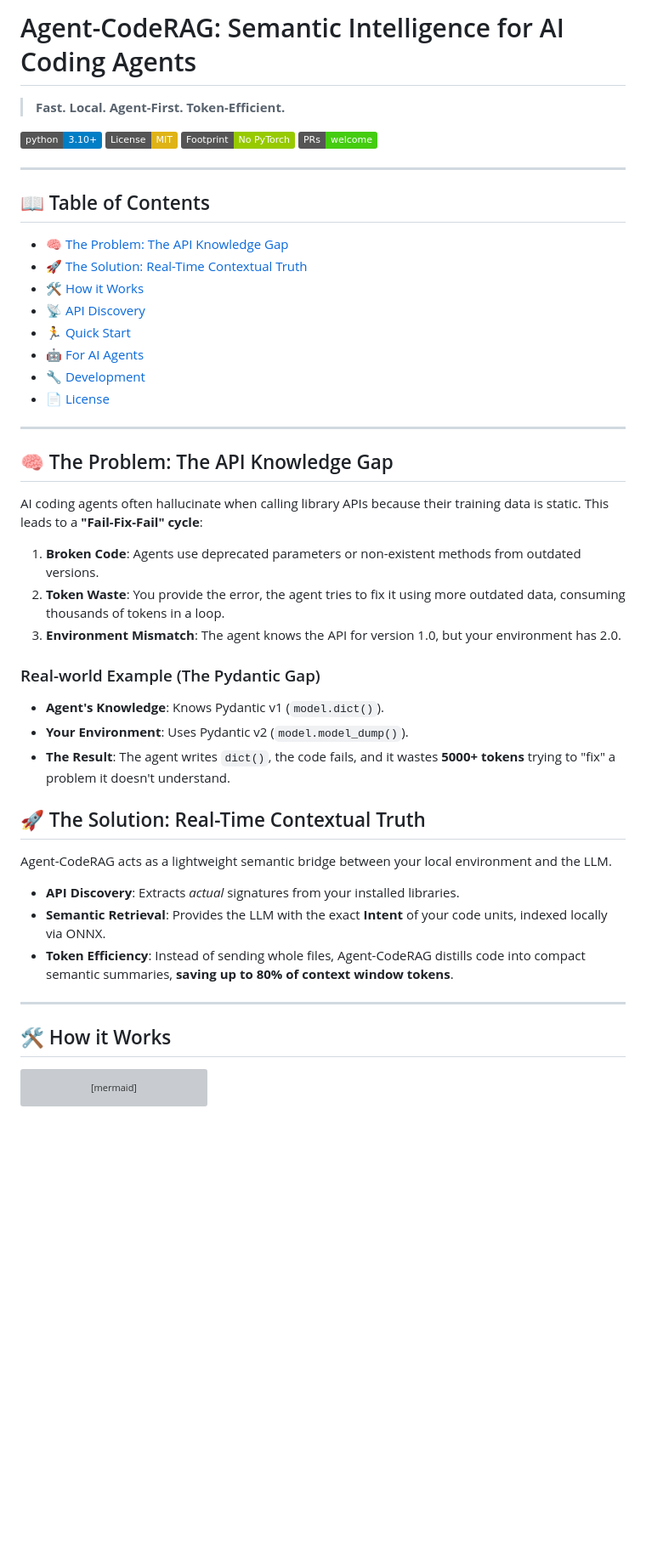
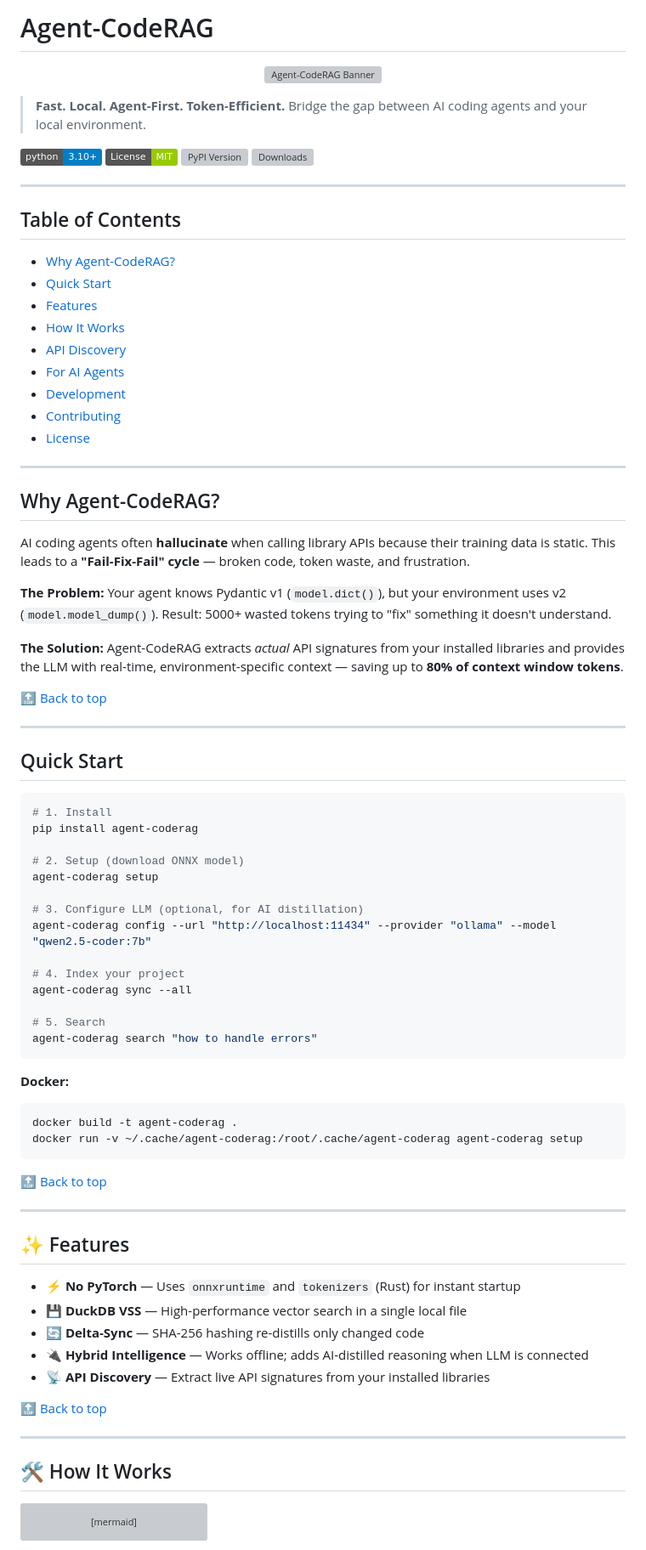
Before and after one commit to naranor/agent-coderag, a Markdown page: README.md, the part around one of its changes. Shown at 85% size. Rendered like a GitHub page; badges without logos; blank space fills up the shorter version; grey boxes are pictures that could not be loaded.

````diff
--- a/README.md
+++ b/README.md
@@ -1,50 +1,86 @@
-# Agent-CodeRAG: Semantic Intelligence for AI Coding Agents
+# Agent-CodeRAG
 
-> **Fast. Local. Agent-First. Token-Efficient.**
+<p align="center">
+  <img src="https://raw.githubusercontent.com/naranor/agent-coderag/main/assets/banner.svg" alt="Agent-CodeRAG Banner" width="400">
+</p>
+
+> **Fast. Local. Agent-First. Token-Efficient.** Bridge the gap between AI coding agents and your local environment.
 
 [![Python 3.10+](https://img.shields.io/badge/python-3.10+-blue.svg)](https://www.python.org/downloads/)
-[![License: MIT](https://img.shields.io/badge/License-MIT-yellow.svg)](https://opensource.org/licenses/MIT)
-[![No PyTorch](https://img.shields.io/badge/Footprint-No_PyTorch-green.svg)](#-key-technologies)
-[![PRs Welcome](https://img.shields.io/badge/PRs-welcome-brightgreen.svg)](CONTRIBUTING.md)
+[![License: MIT](https://img.shields.io/badge/License-MIT-green.svg)](https://opensource.org/licenses/MIT)
+[![PyPI Version](https://img.shields.io/pypi/v/agent-coderag.svg)](https://pypi.org/project/agent-coderag/)
+[![Downloads](https://img.shields.io/pypi/dm/agent-coderag.svg)](https://pypi.org/project/agent-coderag/)
 
 ---
 
-## 📖 Table of Contents
-- [🧠 The Problem: The API Knowledge Gap](#-the-problem-the-api-knowledge-gap)
-- [🚀 The Solution: Real-Time Contextual Truth](#-the-solution-real-time-contextual-truth)
-- [🛠 How it Works](#-how-it-works)
-- [📡 API Discovery](#-api-discovery)
-- [🏃 Quick Start](#-quick-start)
-- [🤖 For AI Agents](#-for-ai-agents)
-- [🔧 Development](#-development)
-- [📄 License](#-license)
+## Table of Contents
+
+- [Why Agent-CodeRAG?](#why-agent-coderag)
+- [Quick Start](#quick-start)
+- [Features](#-features)
+- [How It Works](#-how-it-works)
+- [API Discovery](#-api-discovery)
+- [For AI Agents](#-for-ai-agents)
+- [Development](#-development)
+- [Contributing](#-contributing)
+- [License](#-license)
 
 ---
 
-## 🧠 The Problem: The API Knowledge Gap
+## Why Agent-CodeRAG?
 
-AI coding agents often hallucinate when calling library APIs because their training data is static. This leads to a **"Fail-Fix-Fail" cycle**:
+AI coding agents often **hallucinate** when calling library APIs because their training data is static. This leads to a **"Fail-Fix-Fail" cycle** — broken code, token waste, and frustration.
 
-1.  **Broken Code**: Agents use deprecated parameters or non-existent methods from outdated versions.
-2.  **Token Waste**: You provide the error, the agent tries to fix it using more outdated data, consuming thousands of tokens in a loop.
-3.  **Environment Mismatch**: The agent knows the API for version 1.0, but your environment has 2.0.
+**The Problem:** Your agent knows Pydantic v1 (`model.dict()`), but your environment uses v2 (`model.model_dump()`). Result: 5000+ wasted tokens trying to "fix" something it doesn't understand.
 
-### Real-world Example (The Pydantic Gap)
-*   **Agent's Knowledge**: Knows Pydantic v1 (`model.dict()`).
-*   **Your Environment**: Uses Pydantic v2 (`model.model_dump()`).
-*   **The Result**: The agent writes `dict()`, the code fails, and it wastes **5000+ tokens** trying to "fix" a problem it doesn't understand.
+**The Solution:** Agent-CodeRAG extracts *actual* API signatures from your installed libraries and provides the LLM with real-time, environment-specific context — saving up to **80% of context window tokens**.
 
-## 🚀 The Solution: Real-Time Contextual Truth
-
-Agent-CodeRAG acts as a lightweight semantic bridge between your local environment and the LLM.
-
-*   **API Discovery**: Extracts *actual* signatures from your installed libraries.
-*   **Semantic Retrieval**: Provides the LLM with the exact **Intent** of your code units, indexed locally via ONNX.
-*   **Token Efficiency**: Instead of sending whole files, Agent-CodeRAG distills code into compact semantic summaries, **saving up to 80% of context window tokens**.
+[🔝 Back to top](#table-of-contents)
 
 ---
 
-## 🛠 How it Works
+## Quick Start
+
+```bash
+# 1. Install
+pip install agent-coderag
+
+# 2. Setup (download ONNX model)
+agent-coderag setup
+
+# 3. Configure LLM (optional, for AI distillation)
+agent-coderag config --url "http://localhost:11434" --provider "ollama" --model "qwen2.5-coder:7b"
+
+# 4. Index your project
+agent-coderag sync --all
+
+# 5. Search
+agent-coderag search "how to handle errors"
+```
+
+**Docker:**
+```bash
+docker build -t agent-coderag .
+docker run -v ~/.cache/agent-coderag:/root/.cache/agent-coderag agent-coderag setup
+```
+
+[🔝 Back to top](#table-of-contents)
+
+---
+
+## ✨ Features
+
+- **⚡ No PyTorch** — Uses `onnxruntime` and `tokenizers` (Rust) for instant startup
+- **💾 DuckDB VSS** — High-performance vector search in a single local file
+- **🔄 Delta-Sync** — SHA-256 hashing re-distills only changed code
+- **🔌 Hybrid Intelligence** — Works offline; adds AI-distilled reasoning when LLM is connected
+- **📡 API Discovery** — Extract live API signatures from your installed libraries
+
+[🔝 Back to top](#table-of-contents)
+
+---
+
+## 🛠 How It Works
 
 ```mermaid
 graph TD
````
Also changed, not shown: other parts of README.md (+39 -61 lines).
